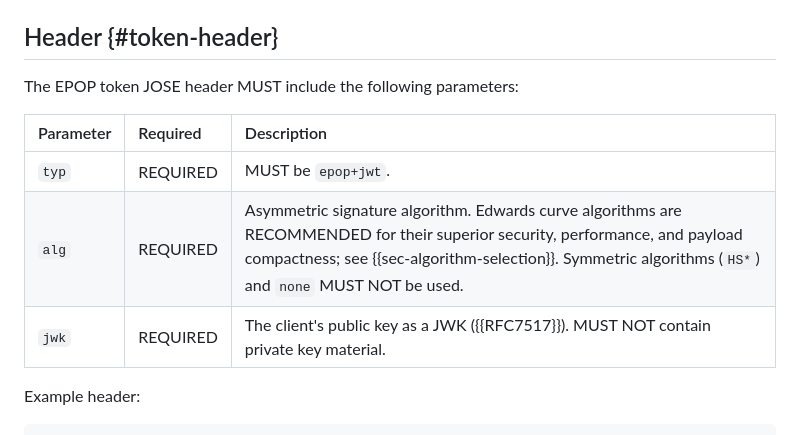
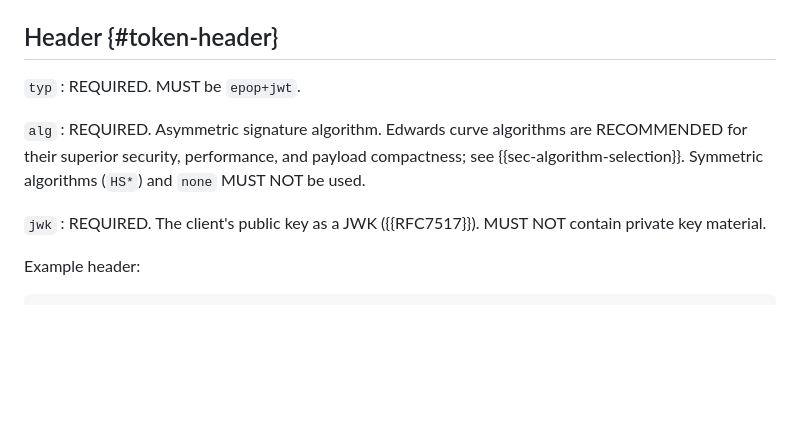
Before and after one commit to asambeka/epop, a Markdown page: draft-ambekar-oauth-epop.md, the part around the change. Drawn GitHub-style; blank space fills up the shorter version.

Commit message:
EPOP Header section formatting changes

```diff
--- a/draft-ambekar-oauth-epop.md
+++ b/draft-ambekar-oauth-epop.md
@@ -135,13 +135,14 @@ An EPOP token is a signed JWT ({{RFC7519}}) with `typ: epop+jwt`.
 
 ## Header {#token-header}
 
-The EPOP token JOSE header MUST include the following parameters:
+`typ`
+: REQUIRED. MUST be `epop+jwt`.
 
-| Parameter | Required | Description |
-|:---|:---|:---|
-| `typ` | REQUIRED | MUST be `epop+jwt`. |
-| `alg` | REQUIRED | Asymmetric signature algorithm. Edwards curve algorithms are RECOMMENDED for their superior security, performance, and payload compactness; see {{sec-algorithm-selection}}. Symmetric algorithms (`HS*`) and `none` MUST NOT be used. |
-| `jwk` | REQUIRED | The client's public key as a JWK ({{RFC7517}}). MUST NOT contain private key material. |
+`alg`
+: REQUIRED. Asymmetric signature algorithm. Edwards curve algorithms are RECOMMENDED for their superior security, performance, and payload compactness; see {{sec-algorithm-selection}}. Symmetric algorithms (`HS*`) and `none` MUST NOT be used.
+
+`jwk`
+: REQUIRED. The client's public key as a JWK ({{RFC7517}}). MUST NOT contain private key material.
 
 Example header:
 
```
